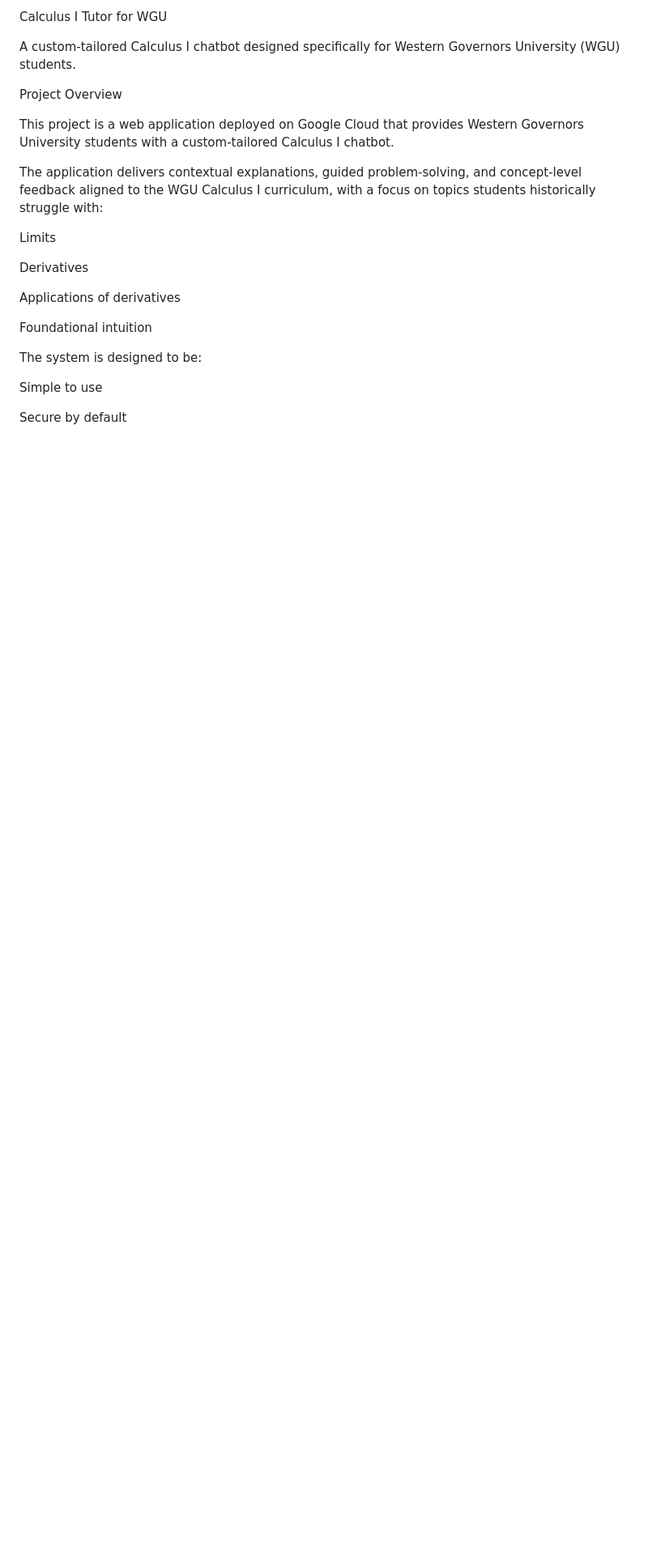
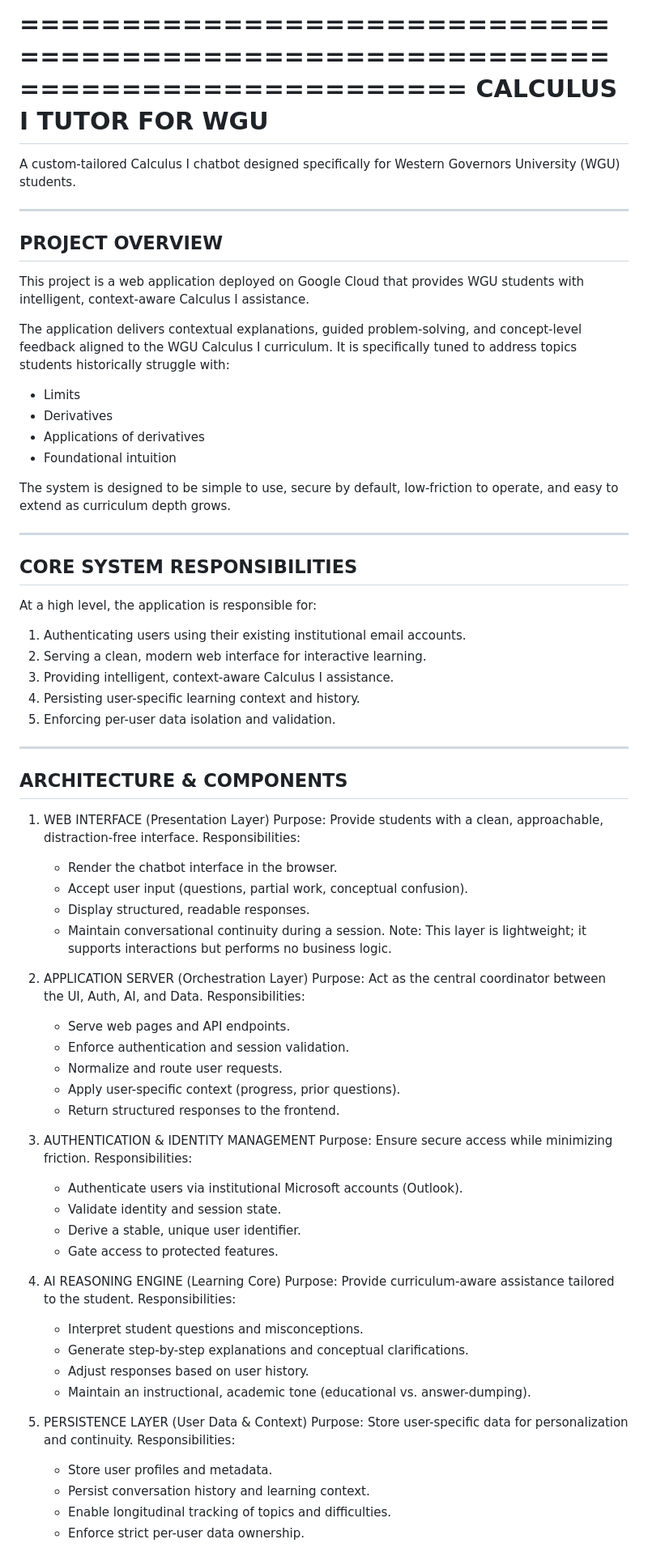
Before and after one commit to GunnarIsenberg/WGU_Calculus_I_Tutor, a Markdown page: README.md, the part around one of its changes. Shown at 81% size. Drawn GitHub-style; blank space fills up the shorter version.

```diff
--- a/README.md
+++ b/README.md
@@ -1,24 +1,82 @@
-Calculus I Tutor for WGU
+================================================================================
+CALCULUS I TUTOR FOR WGU
+================================================================================
 
-A custom-tailored Calculus I chatbot designed specifically for Western Governors University (WGU) students.
+A custom-tailored Calculus I chatbot designed specifically for Western Governors
+University (WGU) students.
 
-Project Overview
+--------------------------------------------------------------------------------
+PROJECT OVERVIEW
+--------------------------------------------------------------------------------
+This project is a web application deployed on Google Cloud that provides WGU
+students with intelligent, context-aware Calculus I assistance.
 
-This project is a web application deployed on Google Cloud that provides Western Governors University students with a custom-tailored Calculus I chatbot.
+The application delivers contextual explanations, guided problem-solving, and
+concept-level feedback aligned to the WGU Calculus I curriculum. It is
+specifically tuned to address topics students historically struggle with:
+  * Limits
+  * Derivatives
+  * Applications of derivatives
+  * Foundational intuition
 
-The application delivers contextual explanations, guided problem-solving, and concept-level feedback aligned to the WGU Calculus I curriculum, with a focus on topics students historically struggle with:
+The system is designed to be simple to use, secure by default, low-friction to
+operate, and easy to extend as curriculum depth grows.
 
-Limits
+--------------------------------------------------------------------------------
+CORE SYSTEM RESPONSIBILITIES
+--------------------------------------------------------------------------------
+At a high level, the application is responsible for:
+  1. Authenticating users using their existing institutional email accounts.
+  2. Serving a clean, modern web interface for interactive learning.
+  3. Providing intelligent, context-aware Calculus I assistance.
+  4. Persisting user-specific learning context and history.
+  5. Enforcing per-user data isolation and validation.
 
-Derivatives
+--------------------------------------------------------------------------------
+ARCHITECTURE & COMPONENTS
+--------------------------------------------------------------------------------
 
-Applications of derivatives
+1. WEB INTERFACE (Presentation Layer)
+   Purpose: Provide students with a clean, approachable, distraction-free
+   interface.
+   Responsibilities:
+   - Render the chatbot interface in the browser.
+   - Accept user input (questions, partial work, conceptual confusion).
+   - Display structured, readable responses.
+   - Maintain conversational continuity during a session.
+   Note: This layer is lightweight; it supports interactions but performs no
+   business logic.
 
-Foundational intuition
+2. APPLICATION SERVER (Orchestration Layer)
+   Purpose: Act as the central coordinator between the UI, Auth, AI, and Data.
+   Responsibilities:
+   - Serve web pages and API endpoints.
+   - Enforce authentication and session validation.
+   - Normalize and route user requests.
+   - Apply user-specific context (progress, prior questions).
+   - Return structured responses to the frontend.
 
-The system is designed to be:
+3. AUTHENTICATION & IDENTITY MANAGEMENT
+   Purpose: Ensure secure access while minimizing friction.
+   Responsibilities:
+   - Authenticate users via institutional Microsoft accounts (Outlook).
+   - Validate identity and session state.
+   - Derive a stable, unique user identifier.
+   - Gate access to protected features.
 
-Simple to use
+4. AI REASONING ENGINE (Learning Core)
+   Purpose: Provide curriculum-aware assistance tailored to the student.
+   Responsibilities:
+   - Interpret student questions and misconceptions.
+   - Generate step-by-step explanations and conceptual clarifications.
+   - Adjust responses based on user history.
+   - Maintain an instructional, academic tone (educational vs. answer-dumping).
 
-Secure by default
+5. PERSISTENCE LAYER (User Data & Context)
+   Purpose: Store user-specific data for personalization and continuity.
+   Responsibilities:
+   - Store user profiles and metadata.
+   - Persist conversation history and learning context.
+   - Enable longitudinal tracking of topics and difficulties.
+   - Enforce strict per-user data ownership.
 
```
Also changed, not shown: other parts of README.md (+50 -193 lines).
